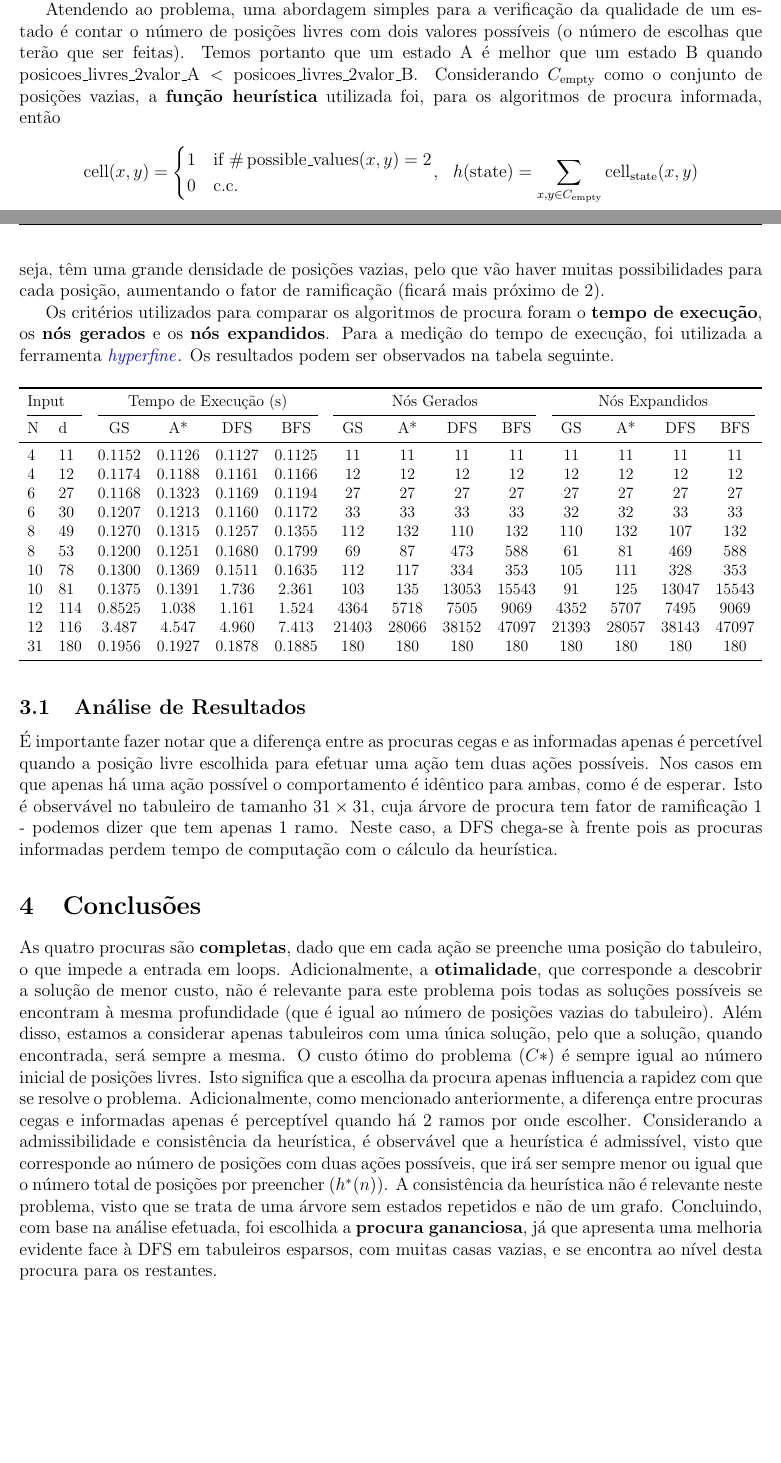
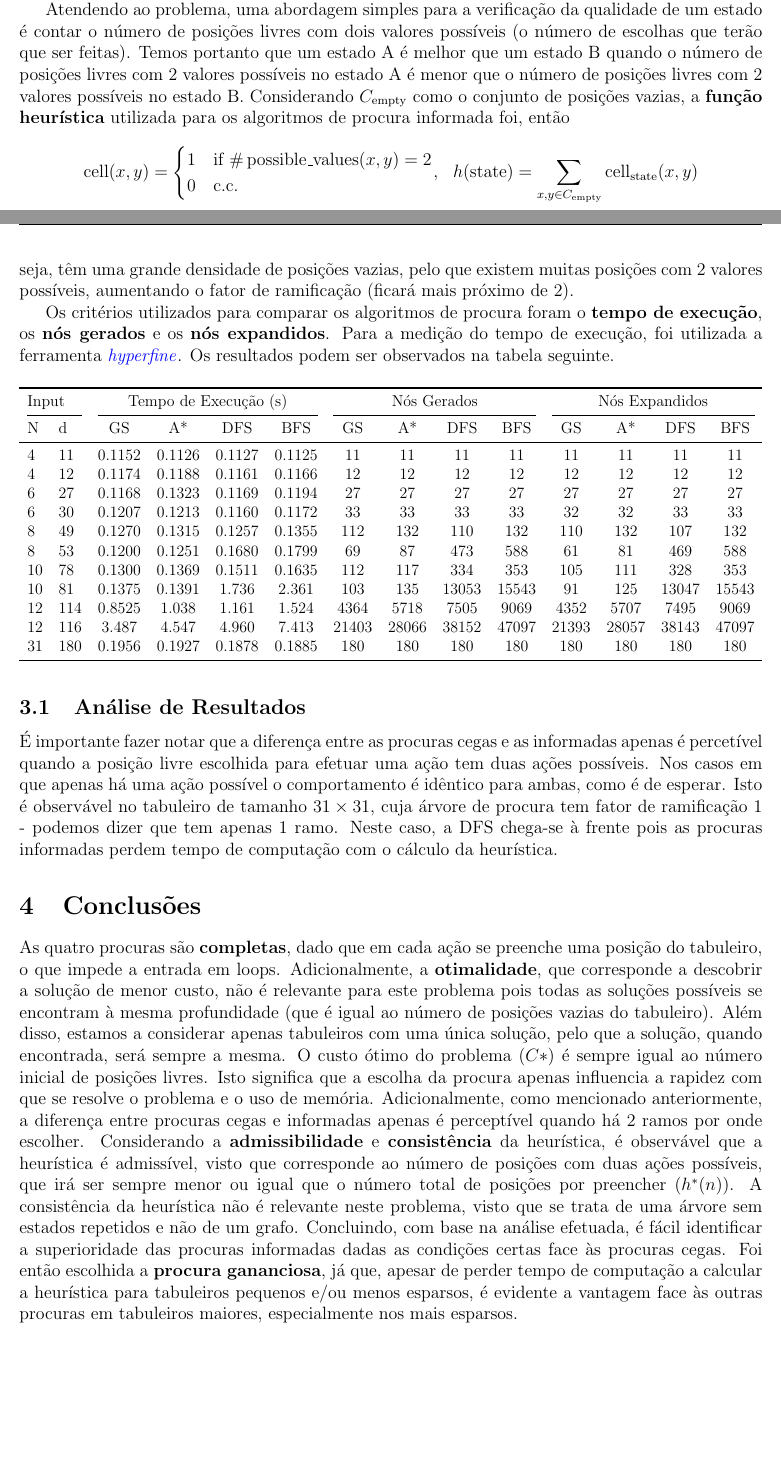
Before and after one commit to diogotcorreia/takuzu-ia, a LaTeX document (report/report.tex): two parts of pages 1 and 2 of 2, joined at a grey line, cut so that both start at the same text, the shorter picture padded with empty space. Compiled offline with pdfLaTeX.

Commit message:
Re-write some stuff

```diff
--- a/report/report.tex
+++ b/report/report.tex
@@ -98,9 +98,10 @@ Atendendo ao problema, uma abordagem simples para a verificação da qualidade d
 um estado é contar o número de posições livres com dois valores possíveis
 (o número de escolhas que terão que ser feitas).
 Temos portanto que um estado A é melhor que um estado B quando
-\(\text{posicoes\_livres\_2valor\_A} < \text{posicoes\_livres\_2valor\_B}\).
+o número de posições livres com 2 valores possíveis no estado A é menor que
+o número de posições livres com 2 valores possíveis no estado B.
 Considerando \(C_{\op{empty}}\) como o conjunto de posições vazias, a
-\textbf{função heurística} utilizada foi, para os algoritmos de procura informada, então
+\textbf{função heurística} utilizada para os algoritmos de procura informada foi, então
 
 \[
   \begin{aligned}
@@ -123,8 +124,8 @@ menos posições por preencher, devem ter prioridade face aos mais acima.
 Para testar os vários algoritmos de procura, geraram-se vários tabuleiros de tamanho \(N \times N\)
 e \(d\) posições vazias que satisfazem a restrição do enunciado, isto é, que só têm uma solução possível.
 Ao contrário dos tabuleiros fornecidos pelo corpo docente, estes tabuleiros são muito
-esparsos, ou seja, têm uma grande densidade de posições vazias, pelo que vão haver muitas
-possibilidades para cada posição, aumentando o fator de ramificação (ficará mais próximo de 2).
+esparsos, ou seja, têm uma grande densidade de posições vazias, pelo que existem muitas
+posições com 2 valores possíveis, aumentando o fator de ramificação (ficará mais próximo de 2).
 
 Os critérios utilizados para comparar os algoritmos de procura foram o \textbf{tempo de execução},
 os \textbf{nós gerados} e os \textbf{nós expandidos}.
@@ -185,16 +186,18 @@ não é relevante para este problema pois todas as soluções possíveis se enco
 Além disso, estamos a considerar apenas tabuleiros com uma única solução,
 pelo que a solução, quando encontrada, será sempre a mesma.
 O custo ótimo do problema (\(C*\)) é sempre igual ao número inicial de posições livres.
-Isto significa que a escolha da procura apenas influencia a rapidez com que se resolve o problema.
+Isto significa que a escolha da procura apenas influencia a rapidez com que se resolve o problema e o uso de memória.
 Adicionalmente, como mencionado anteriormente, a diferença entre procuras cegas e informadas apenas é perceptível quando
 há 2 ramos por onde escolher.
-Considerando a admissibilidade e consistência da heurística, é observável que
+Considerando a \textbf{admissibilidade} e \textbf{consistência} da heurística, é observável que
 a heurística é admissível, visto que corresponde ao número de posições com duas ações possíveis, que
 irá ser sempre menor ou igual que o número total de posições por preencher (\(h^*(n)\)).
 A consistência da heurística não é relevante neste problema, visto que se trata de uma árvore sem estados repetidos e não
 de um grafo.
-Concluindo, com base na análise efetuada, foi escolhida a \textbf{procura gananciosa}, já que
-apresenta uma melhoria evidente face à DFS em tabuleiros esparsos, com muitas casas vazias, e se
-encontra ao nível desta procura para os restantes.
+Concluindo, com base na análise efetuada, é fácil identificar a superioridade das procuras informadas dadas as
+condições certas face às procuras cegas. Foi então escolhida a \textbf{procura gananciosa}, já que,
+apesar de perder tempo de computação a calcular a heurística para tabuleiros pequenos e/ou menos esparsos,
+é evidente a vantagem face às outras procuras em tabuleiros maiores, especialmente nos mais
+esparsos.
 
 \end{document}
```
